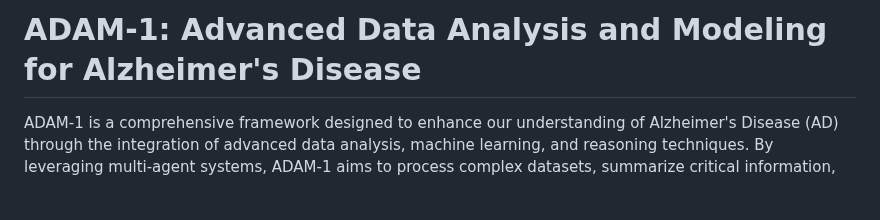
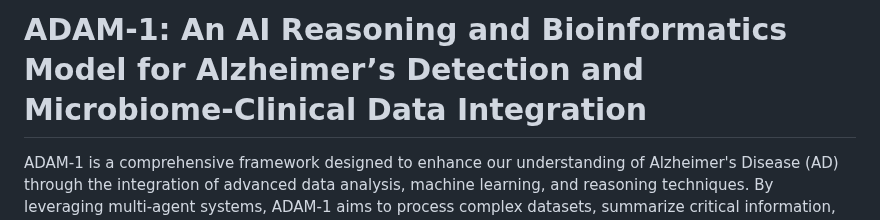
Before and after one commit to melhzy/ADAM, a Markdown page: README.md, the part around the change. Drawn GitHub-style; blank space fills up the shorter version.

```diff
--- a/README.md
+++ b/README.md
@@ -1,4 +1,4 @@
-# ADAM-1: Advanced Data Analysis and Modeling for Alzheimer's Disease
+# ADAM-1: An AI Reasoning and Bioinformatics Model for Alzheimer’s Detection and Microbiome-Clinical Data Integration
 
 ADAM-1 is a comprehensive framework designed to enhance our understanding of Alzheimer's Disease (AD) through the integration of advanced data analysis, machine learning, and reasoning techniques. By leveraging multi-agent systems, ADAM-1 aims to process complex datasets, summarize critical information, and classify findings to support research and clinical decision-making.
 
```
